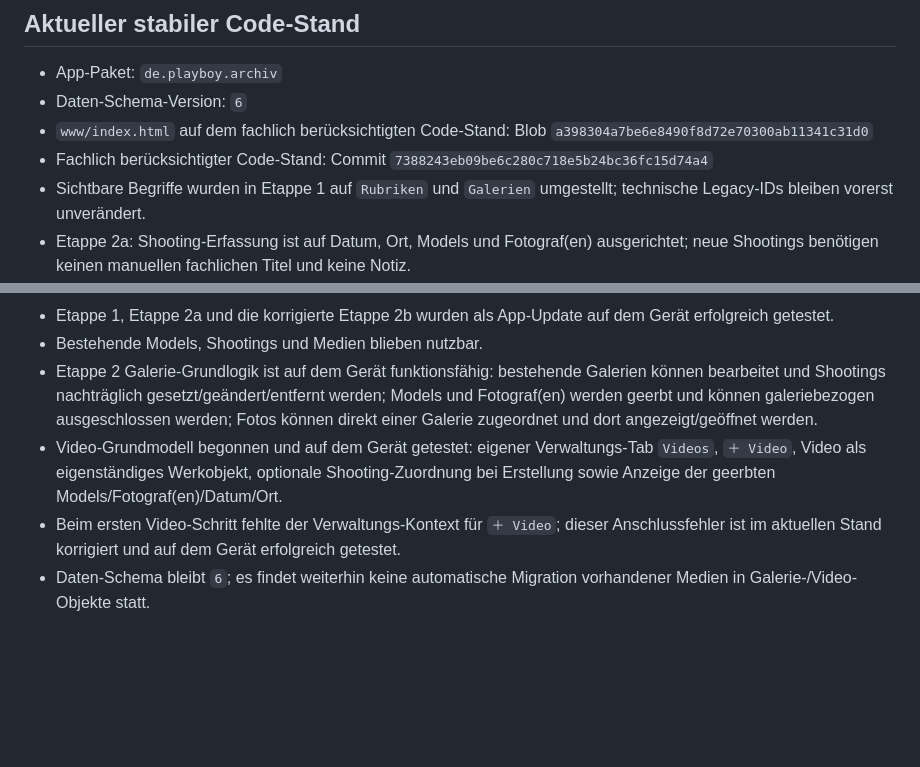
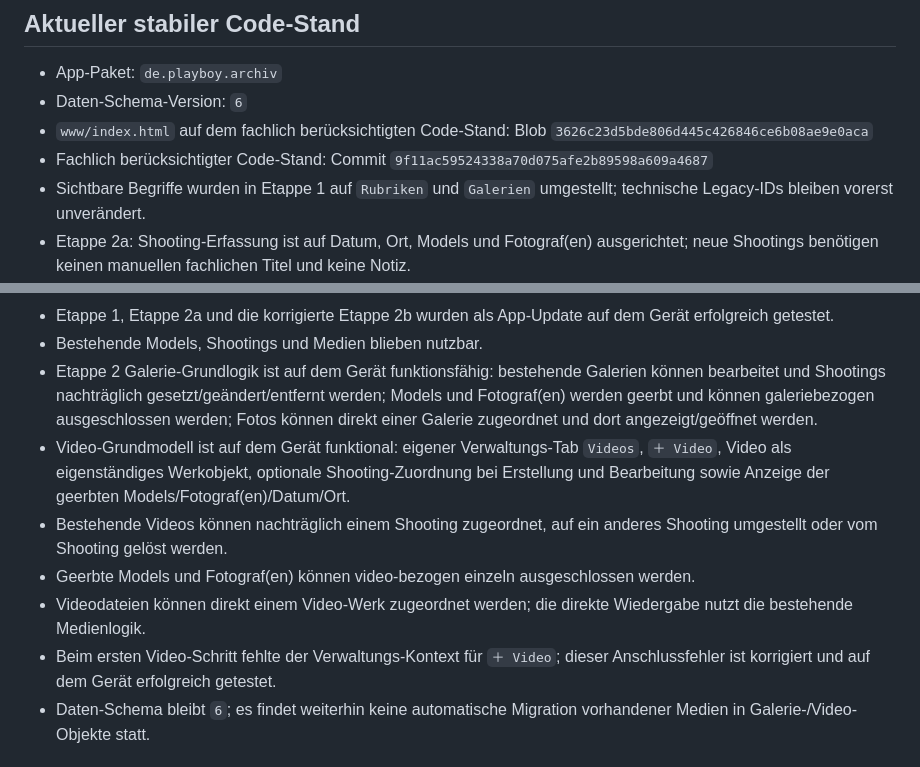
Before and after one commit to HotSpot2000-hub/playboy-archiv-android, a Markdown page: STATUS.md, 2 parts joined by grey strips. Rendered like a GitHub page; blank space fills up the shorter version.

```diff
--- a/STATUS.md
+++ b/STATUS.md
@@ -20,8 +20,8 @@ Referenz-Commit: `7388243eb09be6c280c718e5b24bc36fc15d74a4`
 
 - App-Paket: `de.playboy.archiv`
 - Daten-Schema-Version: `6`
-- `www/index.html` auf dem fachlich berücksichtigten Code-Stand: Blob `a398304a7be6e8490f8d72e70300ab11341c31d0`
-- Fachlich berücksichtigter Code-Stand: Commit `7388243eb09be6c280c718e5b24bc36fc15d74a4`
+- `www/index.html` auf dem fachlich berücksichtigten Code-Stand: Blob `3626c23d5bde806d445c426846ce6b08ae9e0aca`
+- Fachlich berücksichtigter Code-Stand: Commit `9f11ac59524338a70d075afe2b89598a609a4687`
 - Sichtbare Begriffe wurden in Etappe 1 auf `Rubriken` und `Galerien` umgestellt; technische Legacy-IDs bleiben vorerst unverändert.
 - Etappe 2a: Shooting-Erfassung ist auf Datum, Ort, Models und Fotograf(en) ausgerichtet; neue Shootings benötigen keinen manuellen fachlichen Titel und keine Notiz.
 - Etappe 2b: Galerien können beim Anlegen mit einem Shooting verknüpft werden und leiten Models, Fotograf(en), Datum und Ort daraus ab.
@@ -29,8 +29,11 @@ Referenz-Commit: `7388243eb09be6c280c718e5b24bc36fc15d74a4`
 - Etappe 1, Etappe 2a und die korrigierte Etappe 2b wurden als App-Update auf dem Gerät erfolgreich getestet.
 - Bestehende Models, Shootings und Medien blieben nutzbar.
 - Etappe 2 Galerie-Grundlogik ist auf dem Gerät funktionsfähig: bestehende Galerien können bearbeitet und Shootings nachträglich gesetzt/geändert/entfernt werden; Models und Fotograf(en) werden geerbt und können galeriebezogen ausgeschlossen werden; Fotos können direkt einer Galerie zugeordnet und dort angezeigt/geöffnet werden.
-- Video-Grundmodell begonnen und auf dem Gerät getestet: eigener Verwaltungs-Tab `Videos`, `＋ Video`, Video als eigenständiges Werkobjekt, optionale Shooting-Zuordnung bei Erstellung sowie Anzeige der geerbten Models/Fotograf(en)/Datum/Ort.
-- Beim ersten Video-Schritt fehlte der Verwaltungs-Kontext für `＋ Video`; dieser Anschlussfehler ist im aktuellen Stand korrigiert und auf dem Gerät erfolgreich getestet.
+- Video-Grundmodell ist auf dem Gerät funktional: eigener Verwaltungs-Tab `Videos`, `＋ Video`, Video als eigenständiges Werkobjekt, optionale Shooting-Zuordnung bei Erstellung und Bearbeitung sowie Anzeige der geerbten Models/Fotograf(en)/Datum/Ort.
+- Bestehende Videos können nachträglich einem Shooting zugeordnet, auf ein anderes Shooting umgestellt oder vom Shooting gelöst werden.
+- Geerbte Models und Fotograf(en) können video-bezogen einzeln ausgeschlossen werden.
+- Videodateien können direkt einem Video-Werk zugeordnet werden; die direkte Wiedergabe nutzt die bestehende Medienlogik.
+- Beim ersten Video-Schritt fehlte der Verwaltungs-Kontext für `＋ Video`; dieser Anschlussfehler ist korrigiert und auf dem Gerät erfolgreich getestet.
 - Daten-Schema bleibt `6`; es findet weiterhin keine automatische Migration vorhandener Medien in Galerie-/Video-Objekte statt.
 
 ## Stabile Funktionen
```
Also changed, not shown: other parts of STATUS.md (+26 -19 lines).
